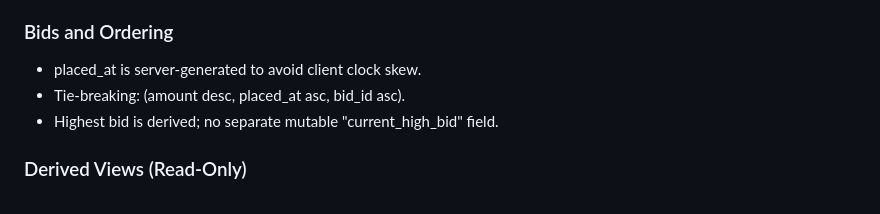
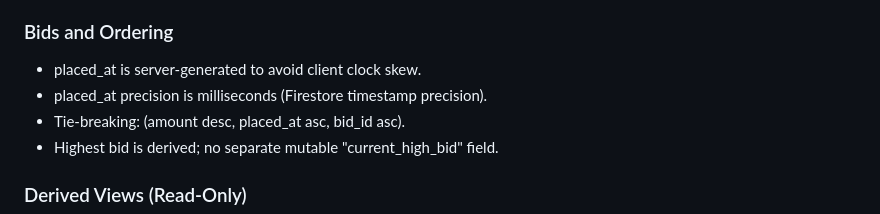
Before and after one commit to kaychoro/tecs-auction, a Markdown page: agents/notes/data_model.md, the part around the change. Drawn GitHub-style.

```diff
--- a/agents/notes/data_model.md
+++ b/agents/notes/data_model.md
@@ -47,6 +47,7 @@ This section locks down details so model classes can be implemented consistently
 
 ### Bids and Ordering
 - placed_at is server-generated to avoid client clock skew.
+- placed_at precision is milliseconds (Firestore timestamp precision).
 - Tie-breaking: (amount desc, placed_at asc, bid_id asc).
 - Highest bid is derived; no separate mutable "current_high_bid" field.
 
```
Also changed, not shown: agents/notes/api_spec.md (+3 -0 lines).
